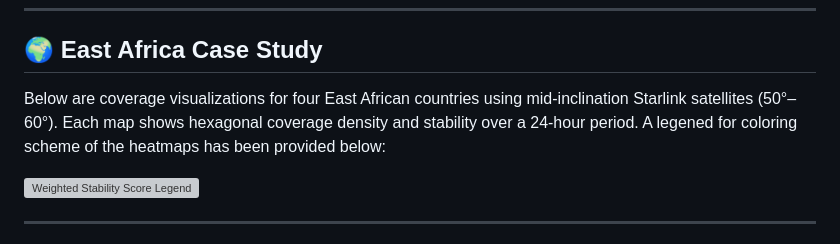
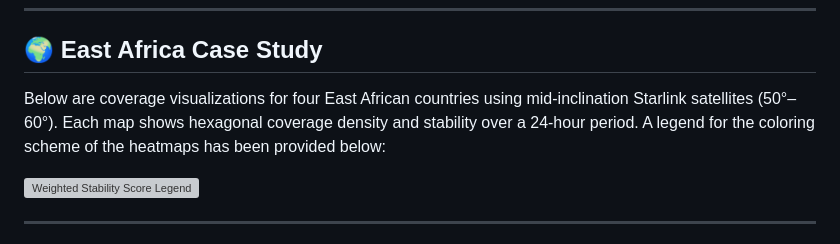
Before and after one commit to Abbottvh/LEO_Satellite_Coverage_Mapping_Software, a Markdown page: README.md, the part around the change. Drawn GitHub-style; grey boxes are pictures that could not be loaded.

Commit message:
Fix typo in README.md legend description

```diff
--- a/README.md
+++ b/README.md
@@ -71,7 +71,7 @@ The tables under each country summarize these metrics across all hexes, showing
 
 ## 🌍 East Africa Case Study
 
-Below are coverage visualizations for four East African countries using mid-inclination Starlink satellites (50°–60°). Each map shows hexagonal coverage density and stability over a 24-hour period. A legened for coloring scheme of the heatmaps has been provided below:
+Below are coverage visualizations for four East African countries using mid-inclination Starlink satellites (50°–60°). Each map shows hexagonal coverage density and stability over a 24-hour period. A legend for the coloring scheme of the heatmaps has been provided below:
 
 <img width="180" alt="Weighted Stability Score Legend" src="https://github.com/user-attachments/assets/47fbcf24-e528-4939-a50c-06d7239f83ae" />
 
```
